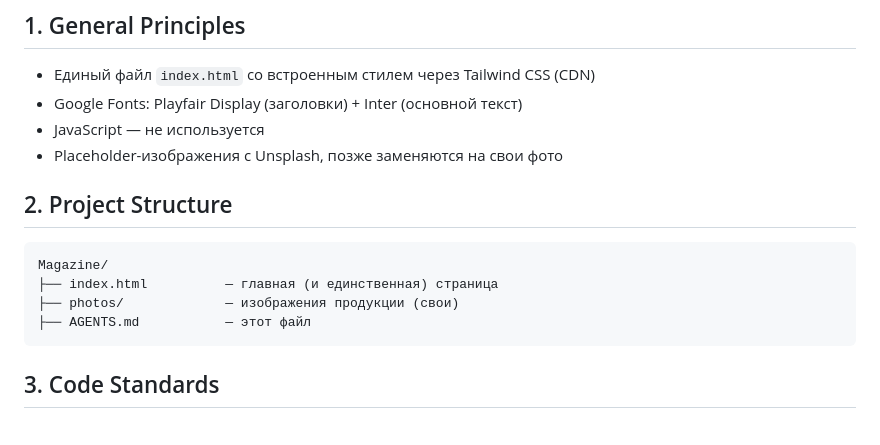
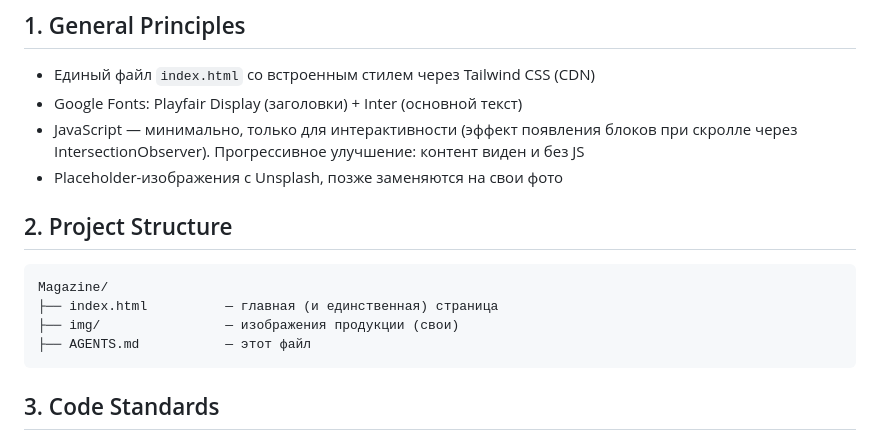
Before and after one commit to InsafVibeCOde/magazine-, a Markdown page: AGENTS.md, the part around the change. Drawn GitHub-style.

Commit message:
AGENTS.md: JS теперь разрешён (минимум, для интерактивности)

````diff
--- a/AGENTS.md
+++ b/AGENTS.md
@@ -6,7 +6,7 @@
 
 - Единый файл `index.html` со встроенным стилем через Tailwind CSS (CDN)
 - Google Fonts: Playfair Display (заголовки) + Inter (основной текст)
-- JavaScript — не используется
+- JavaScript — минимально, только для интерактивности (эффект появления блоков при скролле через IntersectionObserver). Прогрессивное улучшение: контент виден и без JS
 - Placeholder-изображения с Unsplash, позже заменяются на свои фото
 
 ## 2. Project Structure
@@ -14,7 +14,7 @@
 ```
 Magazine/
 ├── index.html          — главная (и единственная) страница
-├── photos/             — изображения продукции (свои)
+├── img/                — изображения продукции (свои)
 ├── AGENTS.md           — этот файл
 ```
 
````
